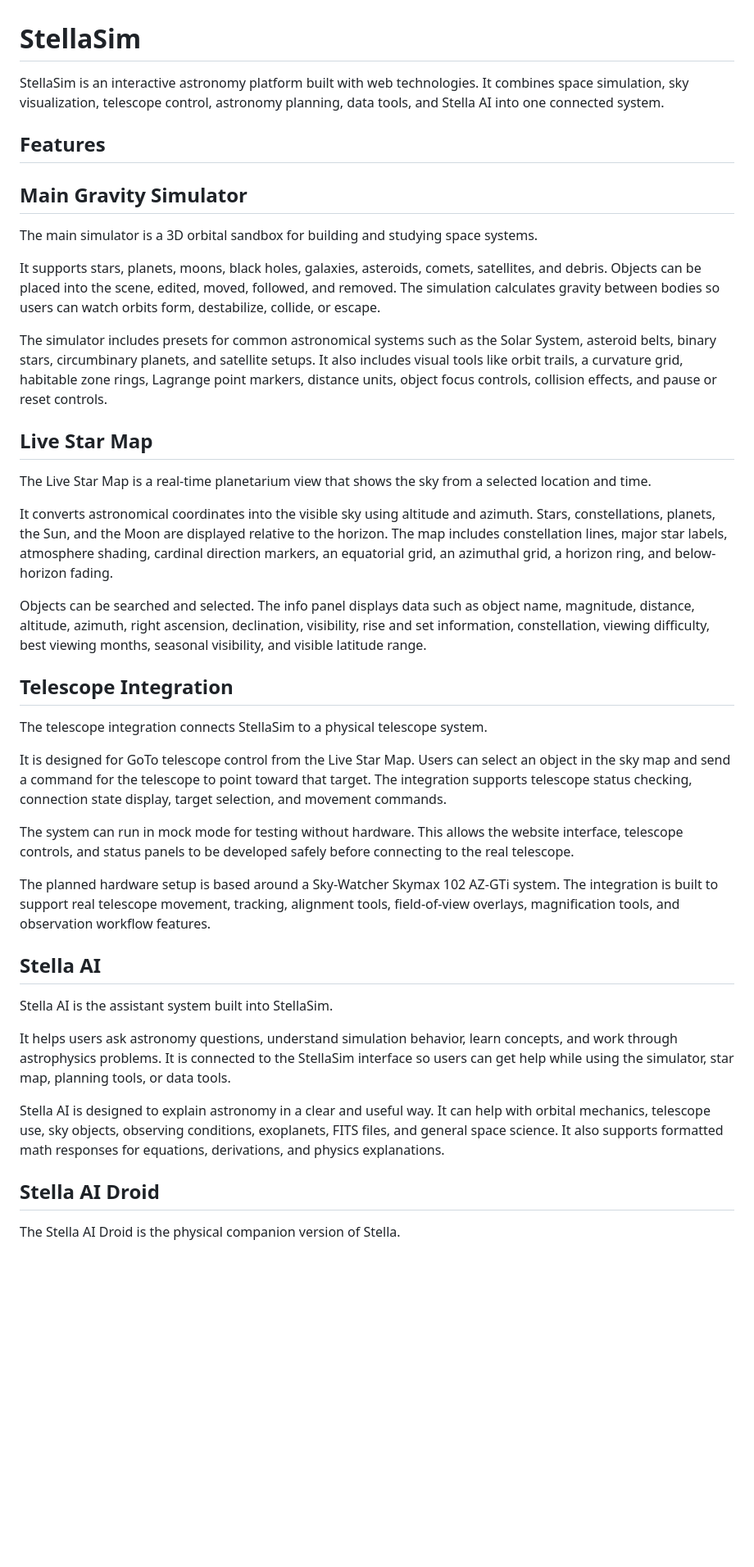
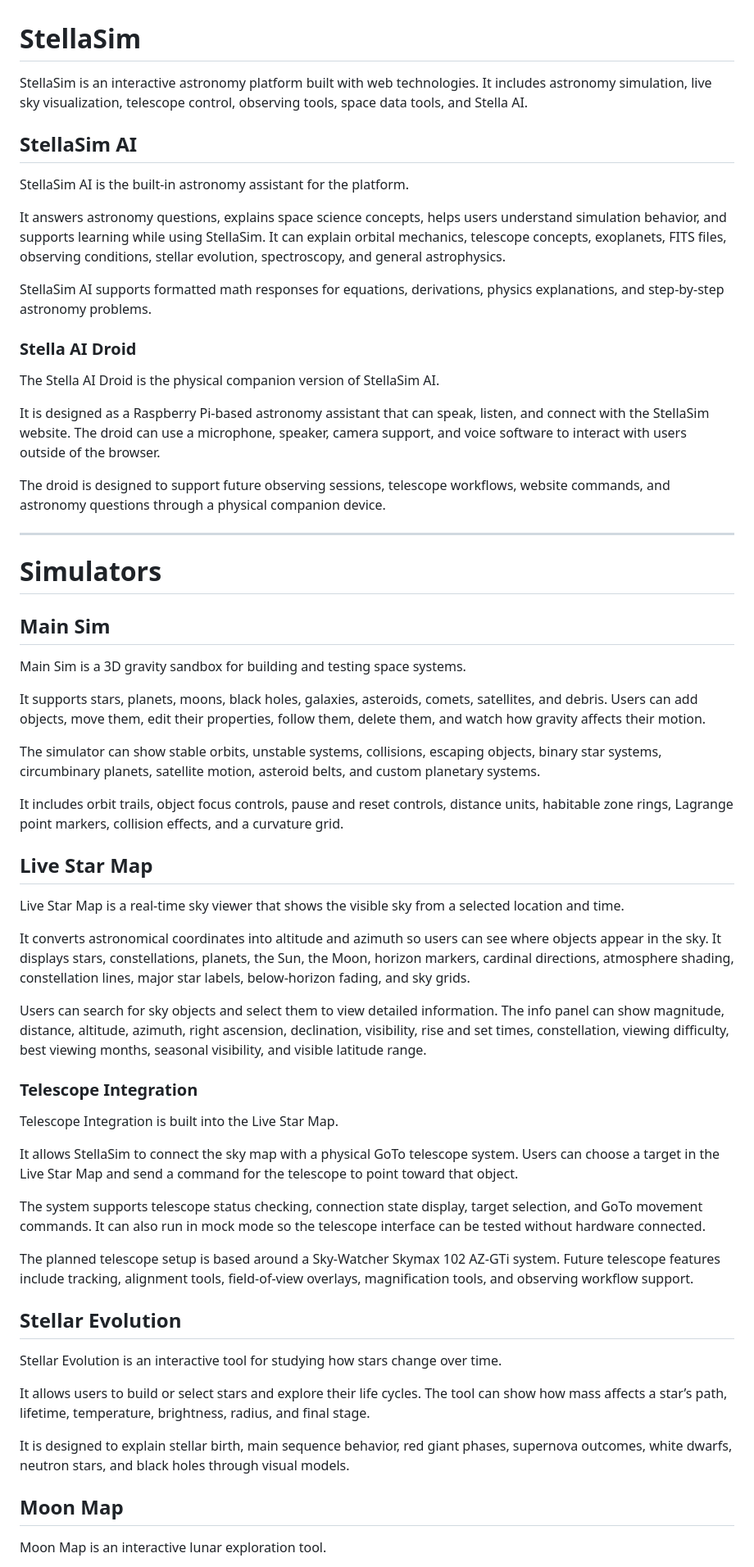
Before and after one commit to athiccahh/StellaSim, a Markdown page: README.md, the part around one of its changes. Shown at 82% size. Drawn GitHub-style; blank space fills up the shorter version.

```diff
--- a/README.md
+++ b/README.md
@@ -1,44 +1,64 @@
 # StellaSim
 
-StellaSim is an interactive astronomy platform built with web technologies. It combines space simulation, sky visualization, telescope control, astronomy planning, data tools, and Stella AI into one connected system.
+StellaSim is an interactive astronomy platform built with web technologies. It includes astronomy simulation, live sky visualization, telescope control, observing tools, space data tools, and Stella AI.
 
-## Features
+## StellaSim AI
 
-## Main Gravity Simulator
+StellaSim AI is the built-in astronomy assistant for the platform.
 
-The main simulator is a 3D orbital sandbox for building and studying space systems.
+It answers astronomy questions, explains space science concepts, helps users understand simulation behavior, and supports learning while using StellaSim. It can explain orbital mechanics, telescope concepts, exoplanets, FITS files, observing conditions, stellar evolution, spectroscopy, and general astrophysics.
 
-It supports stars, planets, moons, black holes, galaxies, asteroids, comets, satellites, and debris. Objects can be placed into the scene, edited, moved, followed, and removed. The simulation calculates gravity between bodies so users can watch orbits form, destabilize, collide, or escape.
+StellaSim AI supports formatted math responses for equations, derivations, physics explanations, and step-by-step astronomy problems.
 
-The simulator includes presets for common astronomical systems such as the Solar System, asteroid belts, binary stars, circumbinary planets, and satellite setups. It also includes visual tools like orbit trails, a curvature grid, habitable zone rings, Lagrange point markers, distance units, object focus controls, collision effects, and pause or reset controls.
+### Stella AI Droid
+
+The Stella AI Droid is the physical companion version of StellaSim AI.
+
+It is designed as a Raspberry Pi-based astronomy assistant that can speak, listen, and connect with the StellaSim website. The droid can use a microphone, speaker, camera support, and voice software to interact with users outside of the browser.
+
+The droid is designed to support future observing sessions, telescope workflows, website commands, and astronomy questions through a physical companion device.
+
+---
+
+# Simulators
+
+## Main Sim
+
+Main Sim is a 3D gravity sandbox for building and testing space systems.
+
+It supports stars, planets, moons, black holes, galaxies, asteroids, comets, satellites, and debris. Users can add objects, move them, edit their properties, follow them, delete them, and watch how gravity affects their motion.
+
+The simulator can show stable orbits, unstable systems, collisions, escaping objects, binary star systems, circumbinary planets, satellite motion, asteroid belts, and custom planetary systems.
+
+It includes orbit trails, object focus controls, pause and reset controls, distance units, habitable zone rings, Lagrange point markers, collision effects, and a curvature grid.
 
 ## Live Star Map
 
-The Live Star Map is a real-time planetarium view that shows the sky from a selected location and time.
+Live Star Map is a real-time sky viewer that shows the visible sky from a selected location and time.
 
-It converts astronomical coordinates into the visible sky using altitude and azimuth. Stars, constellations, planets, the Sun, and the Moon are displayed relative to the horizon. The map includes constellation lines, major star labels, atmosphere shading, cardinal direction markers, an equatorial grid, an azimuthal grid, a horizon ring, and below-horizon fading.
+It converts astronomical coordinates into altitude and azimuth so users can see where objects appear in the sky. It displays stars, constellations, planets, the Sun, the Moon, horizon markers, cardinal directions, atmosphere shading, constellation lines, major star labels, below-horizon fading, and sky grids.
 
-Objects can be searched and selected. The info panel displays data such as object name, magnitude, distance, altitude, azimuth, right ascension, declination, visibility, rise and set information, constellation, viewing difficulty, best viewing months, seasonal visibility, and visible latitude range.
+Users can search for sky objects and select them to view detailed information. The info panel can show magnitude, distance, altitude, azimuth, right ascension, declination, visibility, rise and set times, constellation, viewing difficulty, best viewing months, seasonal visibility, and visible latitude range.
 
-## Telescope Integration
+### Telescope Integration
 
-The telescope integration connects StellaSim to a physical telescope system.
+Telescope Integration is built into the Live Star Map.
 
-It is designed for GoTo telescope control from the Live Star Map. Users can select an object in the sky map and send a command for the telescope to point toward that target. The integration supports telescope status checking, connection state display, target selection, and movement commands.
+It allows StellaSim to connect the sky map with a physical GoTo telescope system. Users can choose a target in the Live Star Map and send a command for the telescope to point toward that object.
 
-The system can run in mock mode for testing without hardware. This allows the website interface, telescope controls, and status panels to be developed safely before connecting to the real telescope.
+The system supports telescope status checking, connection state display, target selection, and GoTo movement commands. It can also run in mock mode so the telescope interface can be tested without hardware connected.
 
-The planned hardware setup is based around a Sky-Watcher Skymax 102 AZ-GTi system. The integration is built to support real telescope movement, tracking, alignment tools, field-of-view overlays, magnification tools, and observation workflow features.
+The planned telescope setup is based around a Sky-Watcher Skymax 102 AZ-GTi system. Future telescope features include tracking, alignment tools, field-of-view overlays, magnification tools, and observing workflow support.
 
-## Stella AI
+## Stellar Evolution
 
-Stella AI is the assistant system built into StellaSim.
+Stellar Evolution is an interactive tool for studying how stars change over time.
 
-It helps users ask astronomy questions, understand simulation behavior, learn concepts, and work through astrophysics problems. It is connected to the StellaSim interface so users can get help while using the simulator, star map, planning tools, or data tools.
+It allows users to build or select stars and explore their life cycles. The tool can show how mass affects a star’s path, lifetime, temperature, brightness, radius, and final stage.
 
-Stella AI is designed to explain astronomy in a clear and useful way. It can help with orbital mechanics, telescope use, sky objects, observing conditions, exoplanets, FITS files, and general space science. It also supports formatted math responses for equations, derivations, and physics explanations.
+It is designed to explain stellar birth, main sequence behavior, red giant phases, supernova outcomes, white dwarfs, neutron stars, and black holes through visual models.
 
-## Stella AI Droid
+## Moon Map
 
-The Stella AI Droid is the physical companion version of Stella.
+Moon Map is an interactive lunar exploration tool.
 
```
Also changed, not shown: other parts of README.md (+99 -70 lines).
